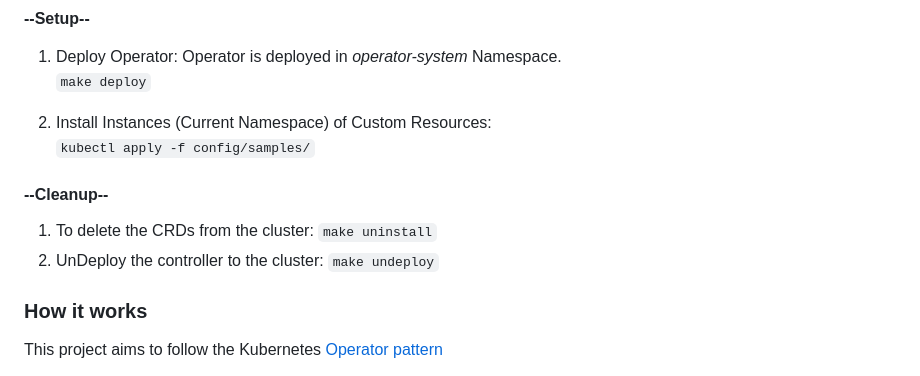
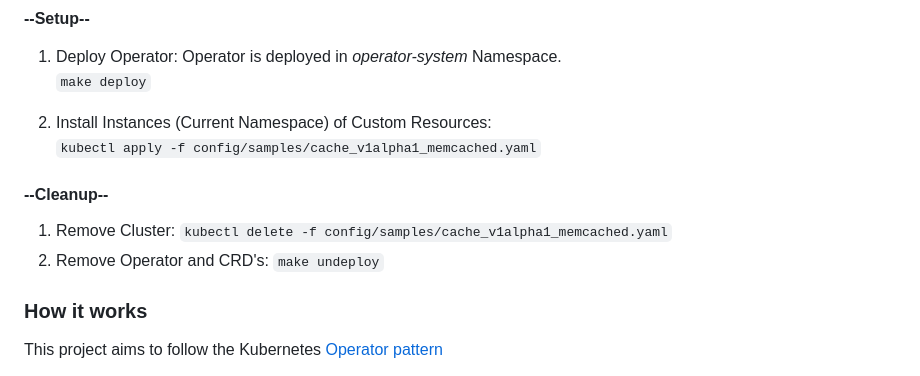
Before and after one commit to amanhigh/go-fun, a Markdown page: components/operator/README.md, the part around the change. Drawn GitHub-style.

Commit message:
Updated Cleanup Steps.

```diff
--- a/components/operator/README.md
+++ b/components/operator/README.md
@@ -42,11 +42,11 @@ You’ll need a Kubernetes cluster which can be local (kind/minikube) or remote.
 `make deploy`
 
 2. Install Instances (Current Namespace) of Custom Resources:\
-`kubectl apply -f config/samples/`
+`kubectl apply -f config/samples/cache_v1alpha1_memcached.yaml`
 
 #### --Cleanup--
-1. To delete the CRDs from the cluster:  `make uninstall`
-2. UnDeploy the controller to the cluster: `make undeploy`
+1. Remove Cluster:  `kubectl delete -f config/samples/cache_v1alpha1_memcached.yaml`
+2. Remove Operator and CRD's: `make undeploy`
 
 ### How it works
 This project aims to follow the Kubernetes [Operator pattern](https://kubernetes.io/docs/concepts/extend-kubernetes/operator/)
```
